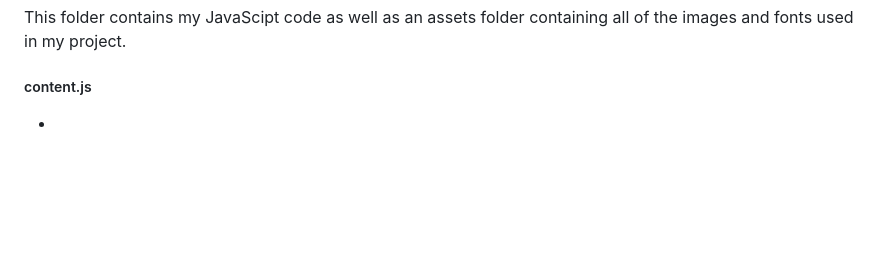
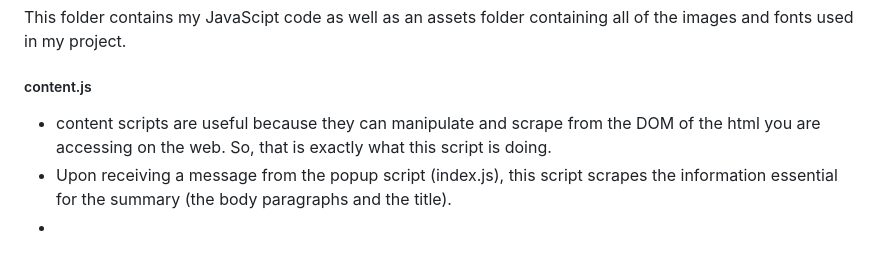
Before and after one commit to zachrsnyder/summary-extension, a Markdown page: README.md, the part around the change printed below. Drawn GitHub-style; blank space fills up the shorter version.

```diff
--- a/README.md
+++ b/README.md
@@ -47,4 +47,6 @@ This folder contains my JavaScipt code as well as an assets folder containing al
 
 ##### content.js
 
+- content scripts are useful because they can manipulate and scrape from the DOM of the html you are accessing on the web. So, that is exactly what this script is doing.
+- Upon receiving a message from the popup script (index.js), this script scrapes the information essential for the summary (the body paragraphs and the title).
 -
```
Also changed, not shown: other parts of README.md (+1 -1 lines).
